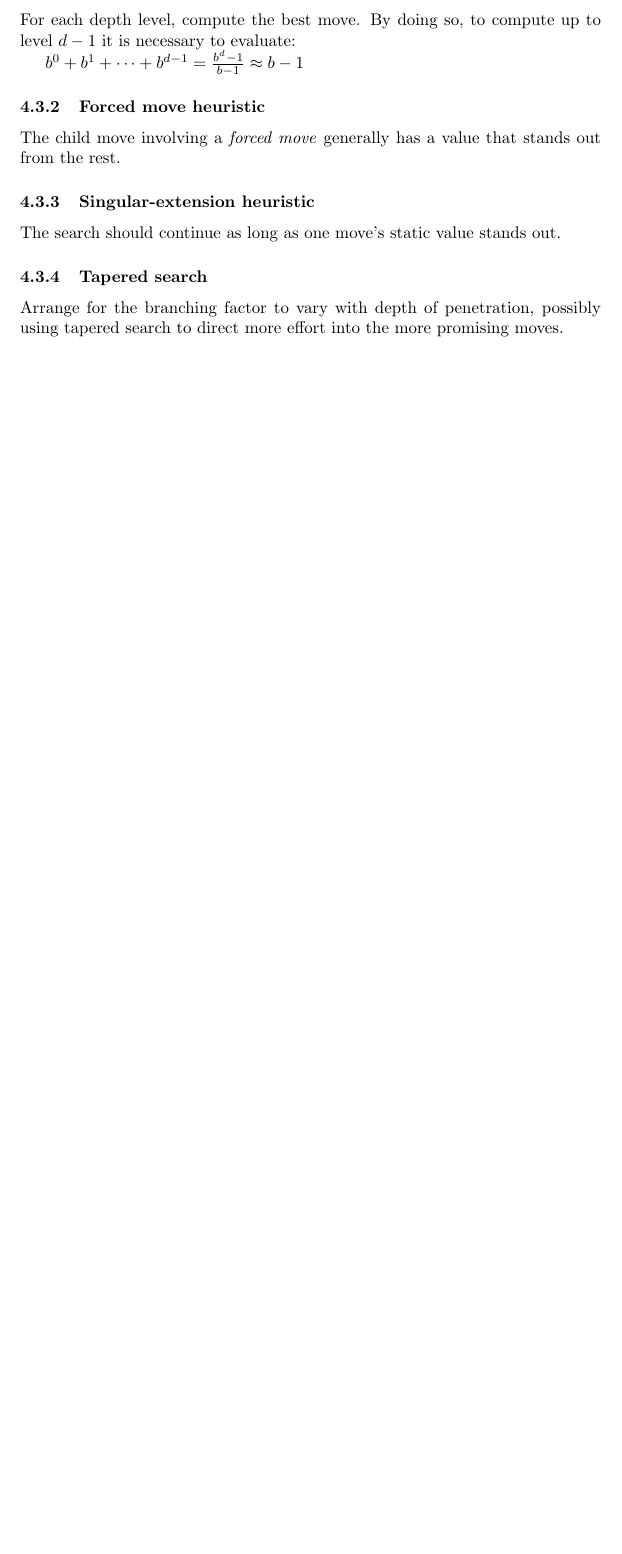
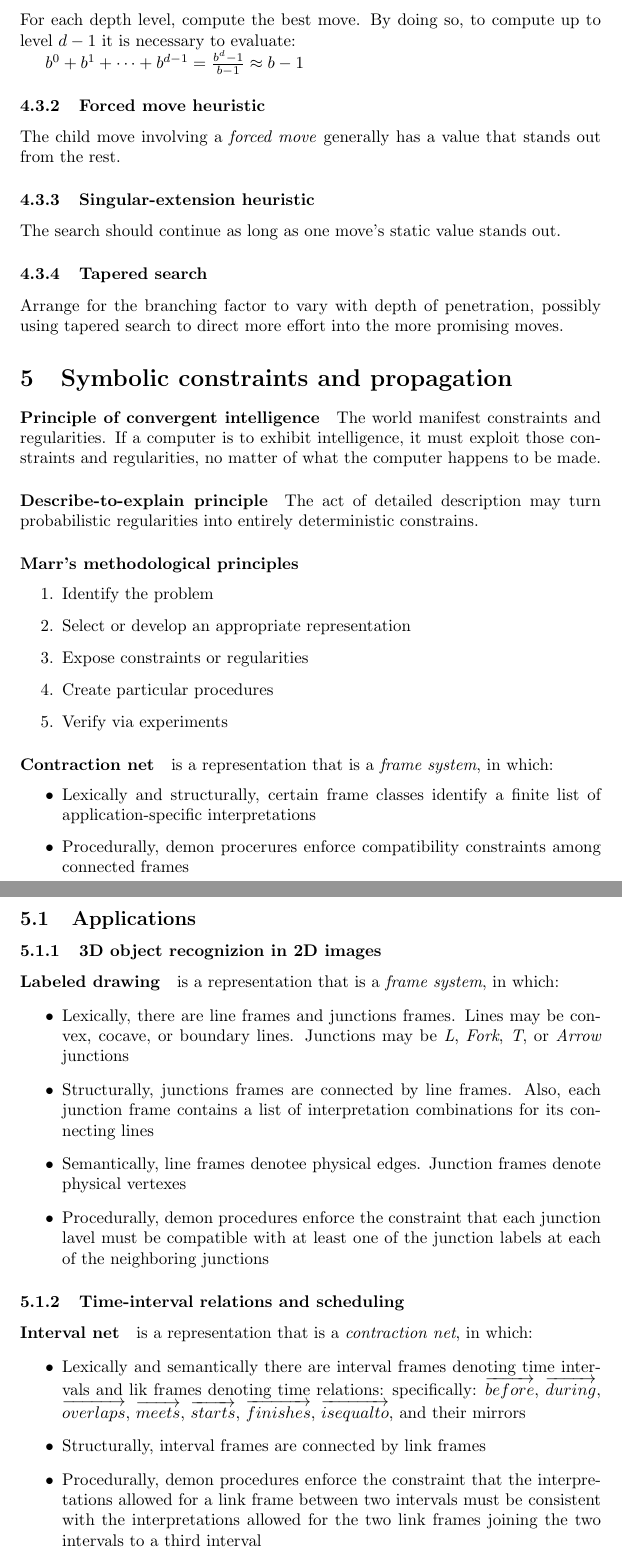
Before and after one commit to Calcifer777/mit-6034, a LaTeX document (notes.tex): part of page 9 of 9 before the commit and two parts of pages 9 and 10 of 10 after it, the two joined at a grey line, cut so that both start at the same text, the shorter picture padded with empty space. Compiled offline with pdfLaTeX.

Commit message:
Constraints propagation notes

```diff
--- a/notes.tex
+++ b/notes.tex
@@ -443,4 +443,75 @@ Arrange for the branching factor to vary with depth of
 penetration, possibly using tapered search to direct more effort
 into the more promising moves.
 
+\section{Symbolic constraints and propagation}
+
+\paragraph{Principle of convergent intelligence} The world
+manifest constraints and regularities. If a computer is to
+exhibit intelligence, it must exploit those constraints and
+regularities, no matter of what the computer happens to be made.
+
+\paragraph{Describe-to-explain principle} The act of detailed
+description may turn probabilistic regularities into entirely
+deterministic constrains.
+
+\paragraph{Marr's methodological principles}
+\begin{enumerate}
+  \item Identify the problem
+  \item Select or develop an appropriate representation
+  \item Expose constraints or regularities
+  \item Create particular procedures
+  \item Verify via experiments
+\end{enumerate}
+
+\paragraph{Contraction net} is a representation that is a \textit{frame
+system}, in which:
+\begin{itemize}
+  \item Lexically and structurally, certain frame classes
+    identify a finite list of application-specific
+    interpretations
+  \item Procedurally, demon procerures enforce compatibility
+    constraints among connected frames
+\end{itemize}
+
+\subsection{Applications}
+
+\subsubsection{3D object recognizion in 2D images}
+
+\paragraph{Labeled drawing} is a representation that is a \textit{frame
+system}, in which:
+\begin{itemize}
+  \item Lexically, there are line frames and junctions frames.
+    Lines may be convex, cocave, or boundary lines. Junctions may
+    be \textit{L}, \textit{Fork}, \textit{T}, or \textit{Arrow}
+    junctions
+  \item Structurally, junctions frames are connected by line
+    frames. Also, each junction frame contains a list of
+    interpretation combinations for its connecting lines
+  \item Semantically, line frames denotee physical edges.
+    Junction frames denote physical vertexes
+  \item Procedurally, demon procedures enforce the constraint
+    that each junction lavel must be compatible with at least one
+    of the junction labels at each of the neighboring junctions
+\end{itemize}
+
+\subsubsection{Time-interval relations and scheduling}
+
+\paragraph{Interval net} is a representation that is a
+\textit{contraction net}, in which:
+\begin{itemize}
+  \item Lexically and semantically there are interval frames
+    denoting time intervals and lik frames denoting time
+    relations: specifically: $\overrightarrow{before}$,
+    $\overrightarrow{during}$, $\overrightarrow{overlaps}$,
+    $\overrightarrow{meets}$, $\overrightarrow{starts}$,
+    $\overrightarrow{finishes}$, $\overrightarrow{is equal to}$,
+    and their mirrors
+  \item Structurally, interval frames are connected by link
+    frames
+  \item Procedurally, demon procedures enforce the constraint
+    that the interpretations allowed for a link frame between two
+    intervals must be consistent with the interpretations allowed
+    for the two link frames joining the two intervals to a third
+    interval
+\end{itemize}
 \end{document}
```
Also changed, not shown: notes.pdf, 1 other file.
